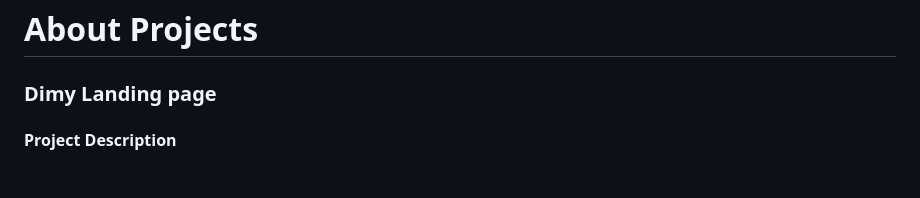
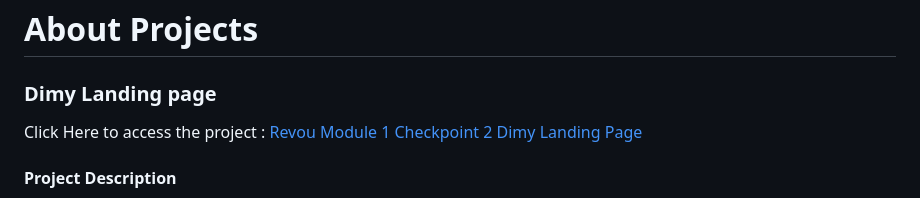
Before and after one commit to revou-fsse-3/module-1-yuliussmayoru, a Markdown page: README.md, the part around the change. Rendered like a GitHub page; blank space fills up the shorter version.

```diff
--- a/README.md
+++ b/README.md
@@ -3,6 +3,9 @@
 # About Projects
 
 ### Dimy Landing page
+
+Click Here to access the project : [Revou Module 1 Checkpoint 2 Dimy Landing Page](https://yuliussmayorurevou.netlify.app/)
+
 #### Project Description
 > created to complete revou module 1 checkpoint 2 assignment, the page functioned as landing page of the company, as a preview about what has been achieved by the company, to help customer reach out the company to help them to create a tech product, and also to inform people with talent about job apportunity to join the team.
 
```
